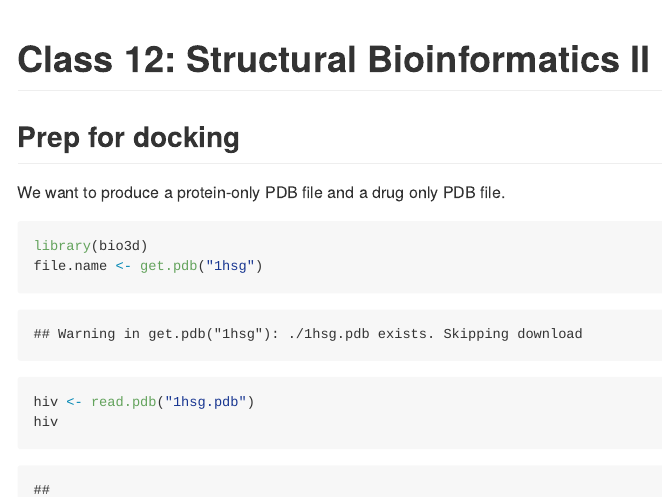
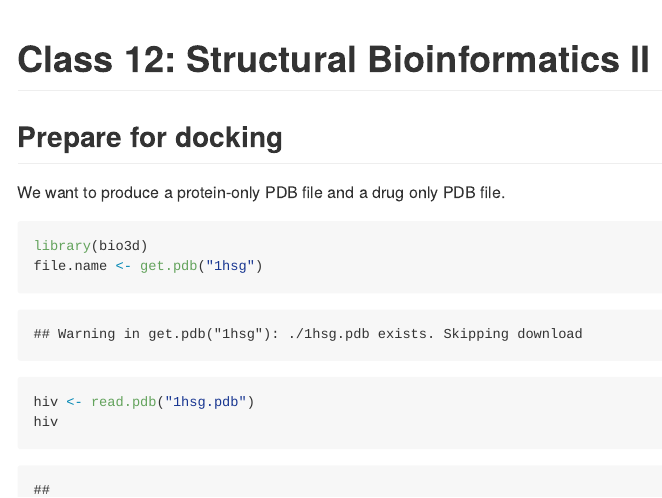
Before and after one commit to chl635/bimm143, an R Markdown document (class12/class12.Rmd): the page in a window 1100 px wide, from its top. The pictures show the output file class12/class12.md that the author committed with the source, drawn offline in the style of GitHub.

Commit message:
class12 md added

````diff
--- a/class12/class12.Rmd
+++ b/class12/class12.Rmd
@@ -7,7 +7,7 @@ output: github_document
 knitr::opts_chunk$set(echo = TRUE)
 ```
 
-## Prep for docking
+## Prepare for docking
 
 We want to produce a protein-only PDB file and a drug only PDB file.
 ```{r}
````
Also changed, not shown: class12/class12.md, 1 other file.
